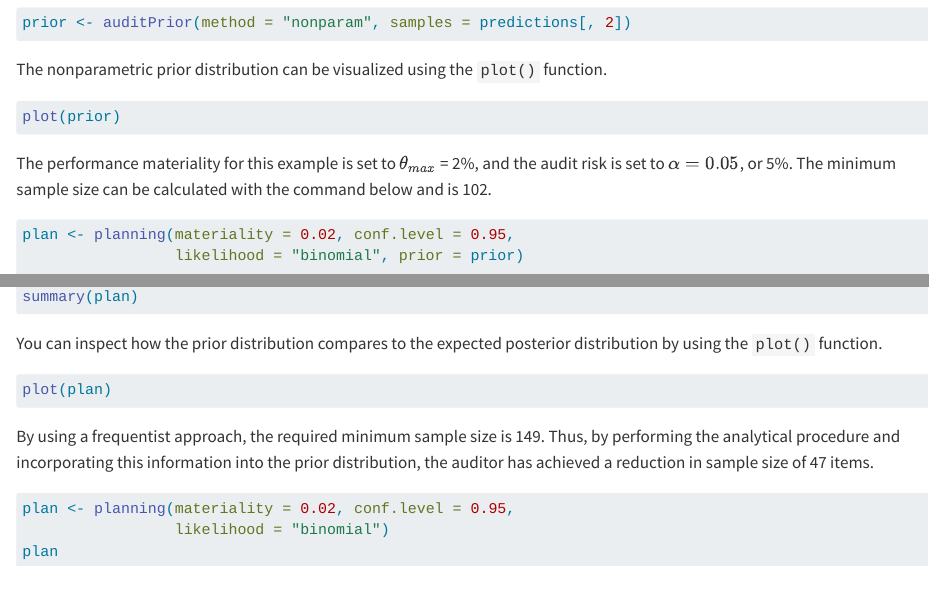
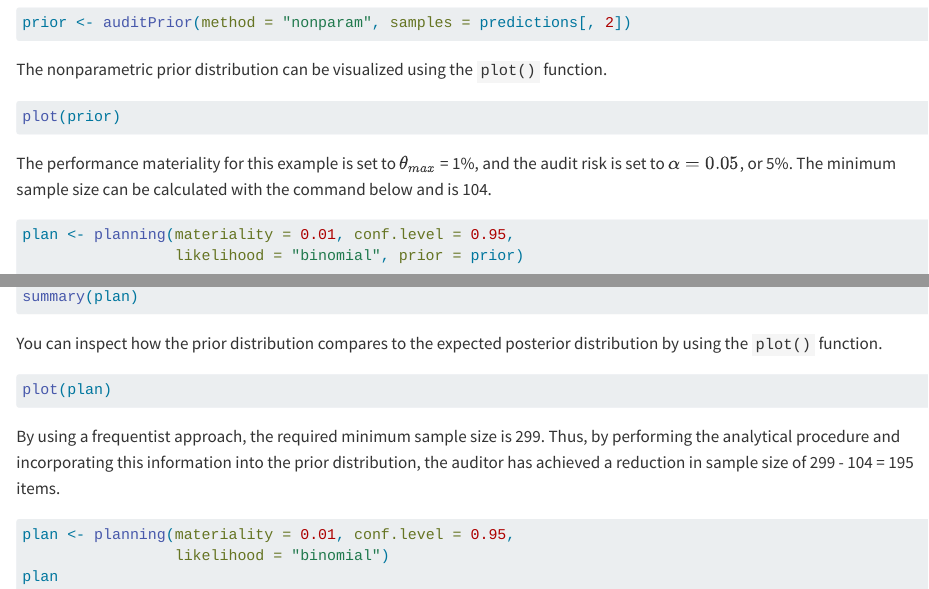
Before and after one commit to koenderks/sasr, a Quarto document (chap-planning.qmd): the page in a window 1100 px wide, from 18720 px down, and a second part further down, joined at a grey line. Rendered offline with R 4.5, knitr and Pandoc in place of Quarto, with nearby package versions; the code chunks are not run, so their results and figures are left out.

Commit message:
Update chap-planning.qmd

````diff
--- a/chap-planning.qmd
+++ b/chap-planning.qmd
@@ -1239,8 +1239,8 @@ function.
 plot(prior)
 ```
 
-The performance materiality for this example is set to $\theta_{max}$ = 2%, and
+The performance materiality for this example is set to $\theta_{max}$ = 1%, and
 the audit risk is set to $\alpha = 0.05$, or 5%. The minimum sample size can be
-calculated with the command below and is 102.
+calculated with the command below and is 104.
 
 ```{r}
@@ -1256,13 +1256,13 @@ distribution by using the `plot()` function.
 plot(plan)
 ```
 
-By using a frequentist approach, the required minimum sample size is 149. Thus,
+By using a frequentist approach, the required minimum sample size is 299. Thus,
 by performing the analytical procedure and incorporating this information into
 the prior distribution, the auditor has achieved a reduction in sample size of
-47 items.
+299 - 104 = 195 items.
 
 ```{r}
-plan <- planning(materiality = 0.02, conf.level = 0.95,
+plan <- planning(materiality = 0.01, conf.level = 0.95,
                  likelihood = "binomial")
 plan
 ```
````
Also changed, not shown: chap-planning.qmd (2 more changed lines).
